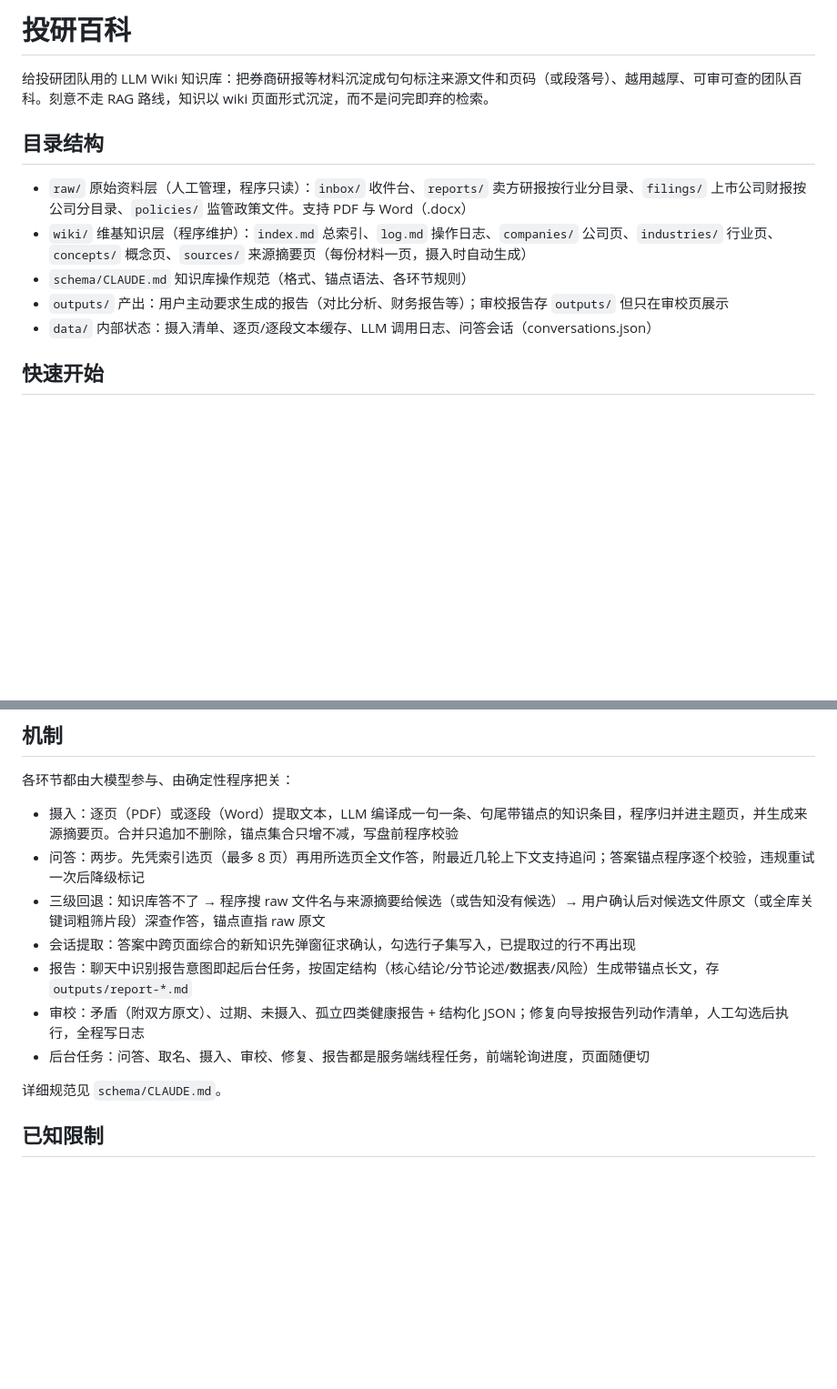
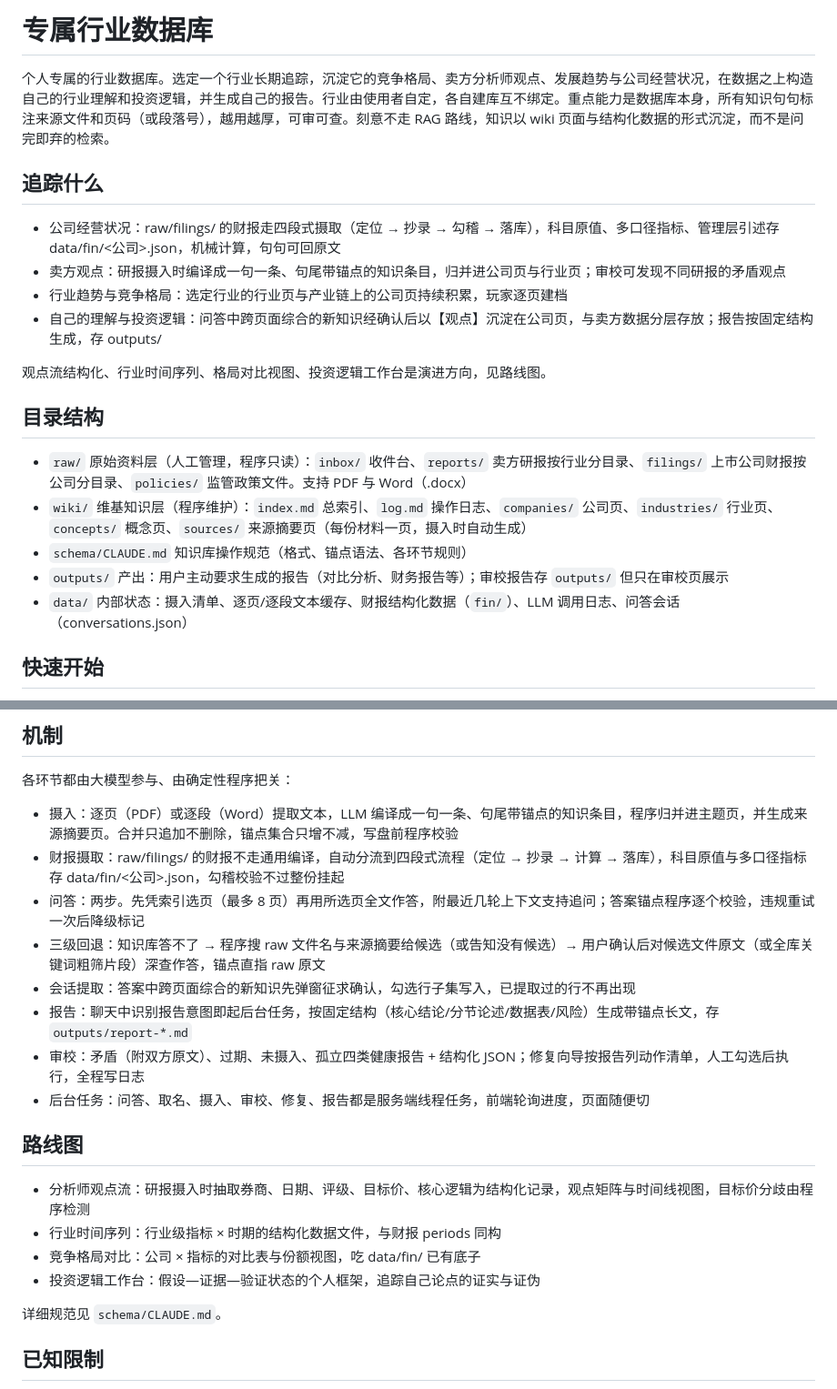
Before and after one commit to igtheshy-hub/Equity-Research-Encyclopedia, a Markdown page: README.md, 2 parts joined by grey strips. Shown at 91% size. Rendered like a GitHub page; blank space fills up the shorter version.

Commit message:
README定位改版：专属行业数据库（选定行业长期追踪+个人投资逻辑+生成报告），新增追踪什么与路线图两节，补记财报摄取机制，去团队化与行业绑定
Co-Authored-By: Claude Code <noreply@anthropic.com>

```diff
--- a/README.md
+++ b/README.md
@@ -1,6 +1,15 @@
-# 投研百科
+# 专属行业数据库
 
-给投研团队用的 LLM Wiki 知识库：把券商研报等材料沉淀成句句标注来源文件和页码（或段落号）、越用越厚、可审可查的团队百科。刻意不走 RAG 路线，知识以 wiki 页面形式沉淀，而不是问完即弃的检索。
+个人专属的行业数据库。选定一个行业长期追踪，沉淀它的竞争格局、卖方分析师观点、发展趋势与公司经营状况，在数据之上构造自己的行业理解和投资逻辑，并生成自己的报告。行业由使用者自定，各自建库互不绑定。重点能力是数据库本身，所有知识句句标注来源文件和页码（或段落号），越用越厚，可审可查。刻意不走 RAG 路线，知识以 wiki 页面与结构化数据的形式沉淀，而不是问完即弃的检索。
+
+## 追踪什么
+
+- 公司经营状况：raw/filings/ 的财报走四段式摄取（定位 → 抄录 → 勾稽 → 落库），科目原值、多口径指标、管理层引述存 data/fin/<公司>.json，机械计算，句句可回原文
+- 卖方观点：研报摄入时编译成一句一条、句尾带锚点的知识条目，归并进公司页与行业页；审校可发现不同研报的矛盾观点
+- 行业趋势与竞争格局：选定行业的行业页与产业链上的公司页持续积累，玩家逐页建档
+- 自己的理解与投资逻辑：问答中跨页面综合的新知识经确认后以【观点】沉淀在公司页，与卖方数据分层存放；报告按固定结构生成，存 outputs/
+
+观点流结构化、行业时间序列、格局对比视图、投资逻辑工作台是演进方向，见路线图。
 
 ## 目录结构
 
@@ -8,7 +17,7 @@
 - `wiki/` 维基知识层（程序维护）：`index.md` 总索引、`log.md` 操作日志、`companies/` 公司页、`industries/` 行业页、`concepts/` 概念页、`sources/` 来源摘要页（每份材料一页，摄入时自动生成）
 - `schema/CLAUDE.md` 知识库操作规范（格式、锚点语法、各环节规则）
 - `outputs/` 产出：用户主动要求生成的报告（对比分析、财务报告等）；审校报告存 `outputs/` 但只在审校页展示
-- `data/` 内部状态：摄入清单、逐页/逐段文本缓存、LLM 调用日志、问答会话（conversations.json）
+- `data/` 内部状态：摄入清单、逐页/逐段文本缓存、财报结构化数据（`fin/`）、LLM 调用日志、问答会话（conversations.json）
 
 ## 快速开始
 
@@ -33,6 +42,7 @@
 各环节都由大模型参与、由确定性程序把关：
 
 - 摄入：逐页（PDF）或逐段（Word）提取文本，LLM 编译成一句一条、句尾带锚点的知识条目，程序归并进主题页，并生成来源摘要页。合并只追加不删除，锚点集合只增不减，写盘前程序校验
+- 财报摄取：raw/filings/ 的财报不走通用编译，自动分流到四段式流程（定位 → 抄录 → 计算 → 落库），科目原值与多口径指标存 data/fin/<公司>.json，勾稽校验不过整份挂起
 - 问答：两步。先凭索引选页（最多 8 页）再用所选页全文作答，附最近几轮上下文支持追问；答案锚点程序逐个校验，违规重试一次后降级标记
 - 三级回退：知识库答不了 → 程序搜 raw 文件名与来源摘要给候选（或告知没有候选）→ 用户确认后对候选文件原文（或全库关键词粗筛片段）深查作答，锚点直指 raw 原文
 - 会话提取：答案中跨页面综合的新知识先弹窗征求确认，勾选行子集写入，已提取过的行不再出现
@@ -40,6 +50,13 @@
 - 审校：矛盾（附双方原文）、过期、未摄入、孤立四类健康报告 + 结构化 JSON；修复向导按报告列动作清单，人工勾选后执行，全程写日志
 - 后台任务：问答、取名、摄入、审校、修复、报告都是服务端线程任务，前端轮询进度，页面随便切
 
+## 路线图
+
+- 分析师观点流：研报摄入时抽取券商、日期、评级、目标价、核心逻辑为结构化记录，观点矩阵与时间线视图，目标价分歧由程序检测
+- 行业时间序列：行业级指标 × 时期的结构化数据文件，与财报 periods 同构
+- 竞争格局对比：公司 × 指标的对比表与份额视图，吃 data/fin/ 已有底子
+- 投资逻辑工作台：假设—证据—验证状态的个人框架，追踪自己论点的证实与证伪
+
 详细规范见 `schema/CLAUDE.md`。
 
 ## 已知限制
```
